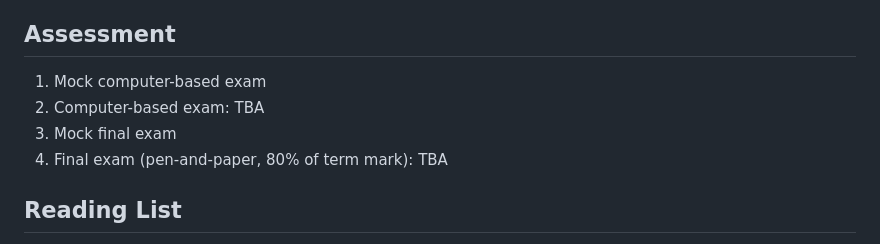
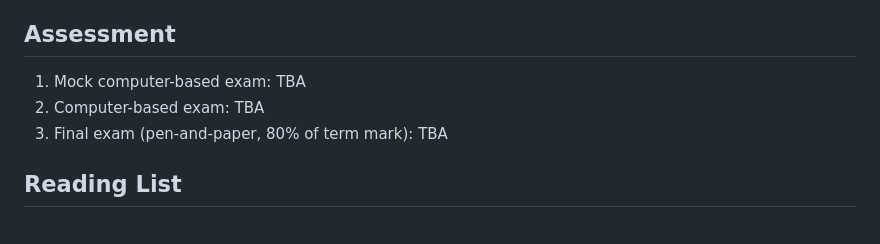
Before and after one commit to georgeyixc/MATH50003NumericalAnalysis, a Markdown page: README.md, the part around the change. GitHub-like rendering.

```diff
--- a/README.md
+++ b/README.md
@@ -21,9 +21,8 @@ Submit labs/problem sheets to <a href="mailto:venkata.melanathuru19@imperial.ac.
 
 ## Assessment
 
-1. Mock computer-based exam
+1. Mock computer-based exam: TBA
 2. Computer-based exam: TBA
-1. Mock final exam
 5. Final exam (pen-and-paper, 80% of term mark): TBA
 
 
```
